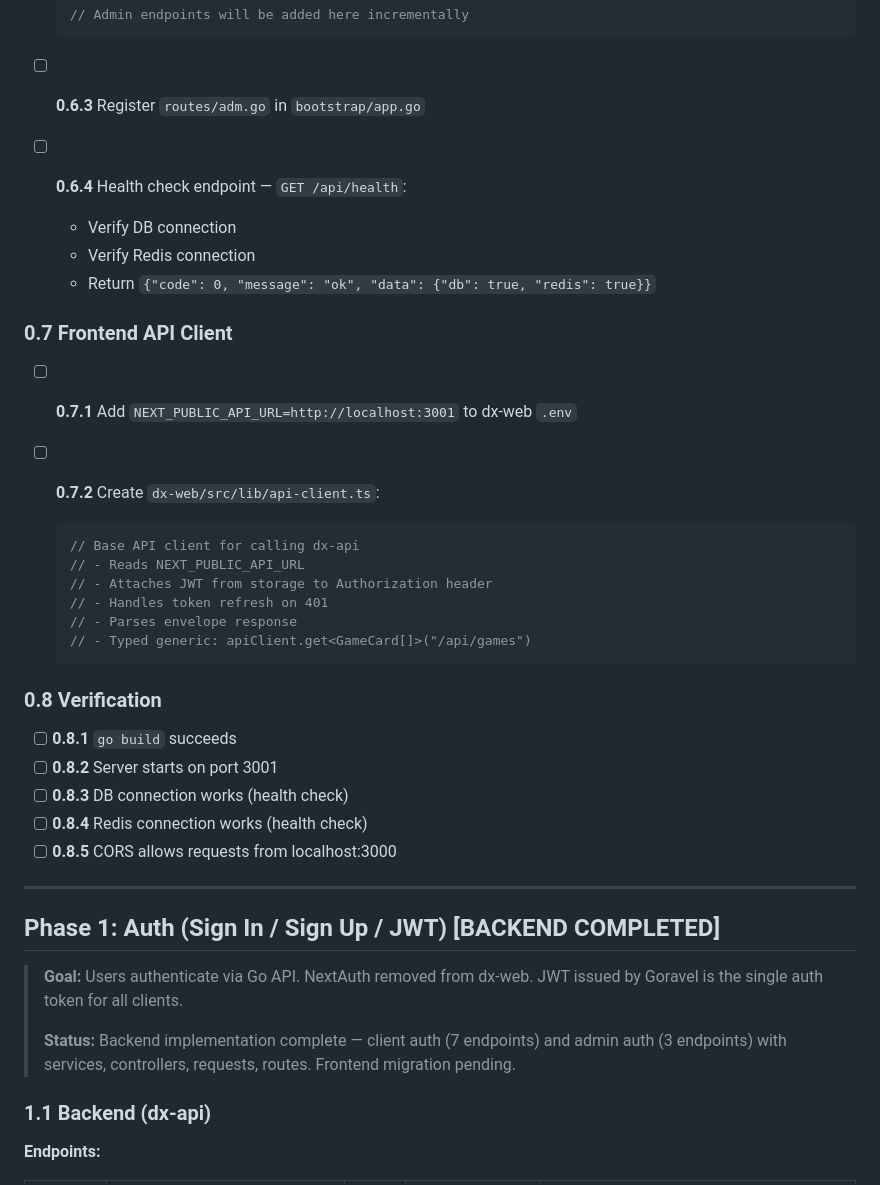
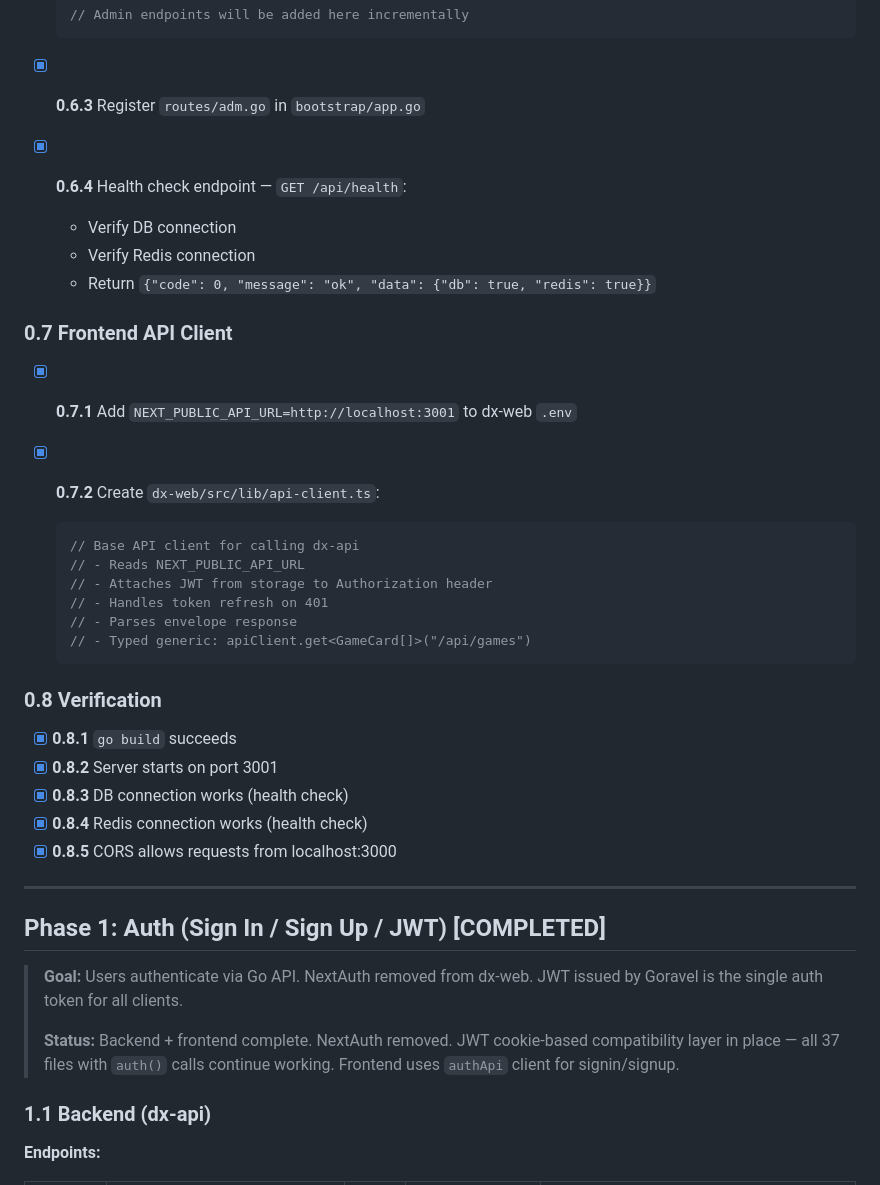
Before and after one commit to rainsonma/dx-source, a Markdown page: docs/migration-plan.md, the part around one of its changes. GitHub-like rendering.

````diff
--- a/docs/migration-plan.md
+++ b/docs/migration-plan.md
@@ -492,18 +492,18 @@ Define all Goravel model structs mapping to existing Prisma tables. Each model i
   // Admin endpoints will be added here incrementally
   ```
 
-- [ ] **0.6.3** Register `routes/adm.go` in `bootstrap/app.go`
+- [x] **0.6.3** Register `routes/adm.go` in `bootstrap/app.go`
 
-- [ ] **0.6.4** Health check endpoint — `GET /api/health`:
+- [x] **0.6.4** Health check endpoint — `GET /api/health`:
   - Verify DB connection
   - Verify Redis connection
   - Return `{"code": 0, "message": "ok", "data": {"db": true, "redis": true}}`
 
 ### 0.7 Frontend API Client
 
-- [ ] **0.7.1** Add `NEXT_PUBLIC_API_URL=http://localhost:3001` to dx-web `.env`
+- [x] **0.7.1** Add `NEXT_PUBLIC_API_URL=http://localhost:3001` to dx-web `.env`
 
-- [ ] **0.7.2** Create `dx-web/src/lib/api-client.ts`:
+- [x] **0.7.2** Create `dx-web/src/lib/api-client.ts`:
   ```typescript
   // Base API client for calling dx-api
   // - Reads NEXT_PUBLIC_API_URL
@@ -515,19 +515,19 @@ Define all Goravel model structs mapping to existing Prisma tables. Each model i
 
 ### 0.8 Verification
 
-- [ ] **0.8.1** `go build` succeeds
-- [ ] **0.8.2** Server starts on port 3001
-- [ ] **0.8.3** DB connection works (health check)
-- [ ] **0.8.4** Redis connection works (health check)
-- [ ] **0.8.5** CORS allows requests from localhost:3000
+- [x] **0.8.1** `go build` succeeds
+- [x] **0.8.2** Server starts on port 3001
+- [x] **0.8.3** DB connection works (health check)
+- [x] **0.8.4** Redis connection works (health check)
+- [x] **0.8.5** CORS allows requests from localhost:3000
 
 ---
 
-## Phase 1: Auth (Sign In / Sign Up / JWT) [BACKEND COMPLETED]
+## Phase 1: Auth (Sign In / Sign Up / JWT) [COMPLETED]
 
 > **Goal:** Users authenticate via Go API. NextAuth removed from dx-web. JWT issued by Goravel is the single auth token for all clients.
 >
-> **Status:** Backend implementation complete — client auth (7 endpoints) and admin auth (3 endpoints) with services, controllers, requests, routes. Frontend migration pending.
+> **Status:** Backend + frontend complete. NextAuth removed. JWT cookie-based compatibility layer in place — all 37 files with `auth()` calls continue working. Frontend uses `authApi` client for signin/signup.
 
 ### 1.1 Backend (dx-api)
 
````
Also changed, not shown: other parts of docs/migration-plan.md (+105 -105 lines).
